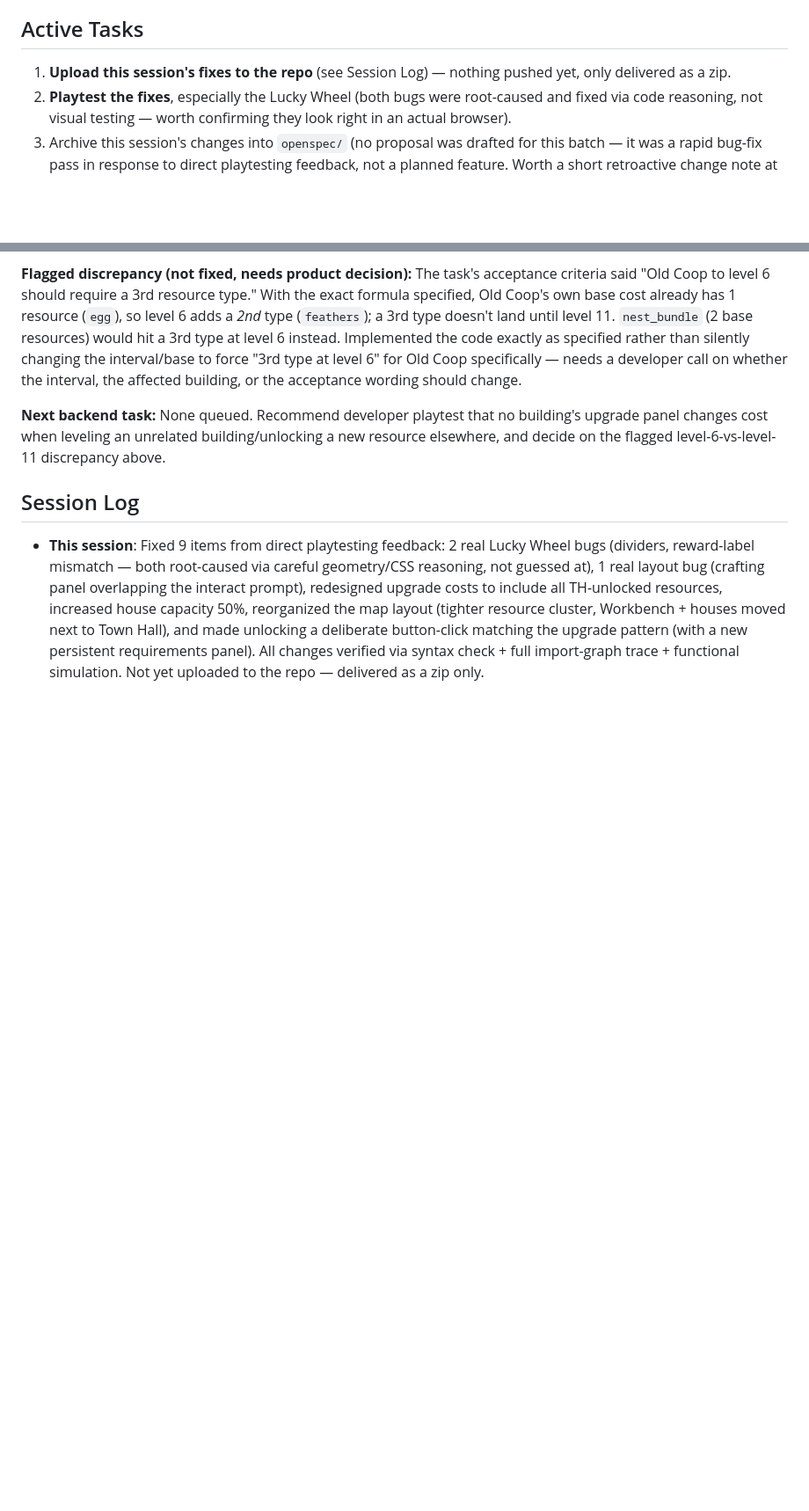
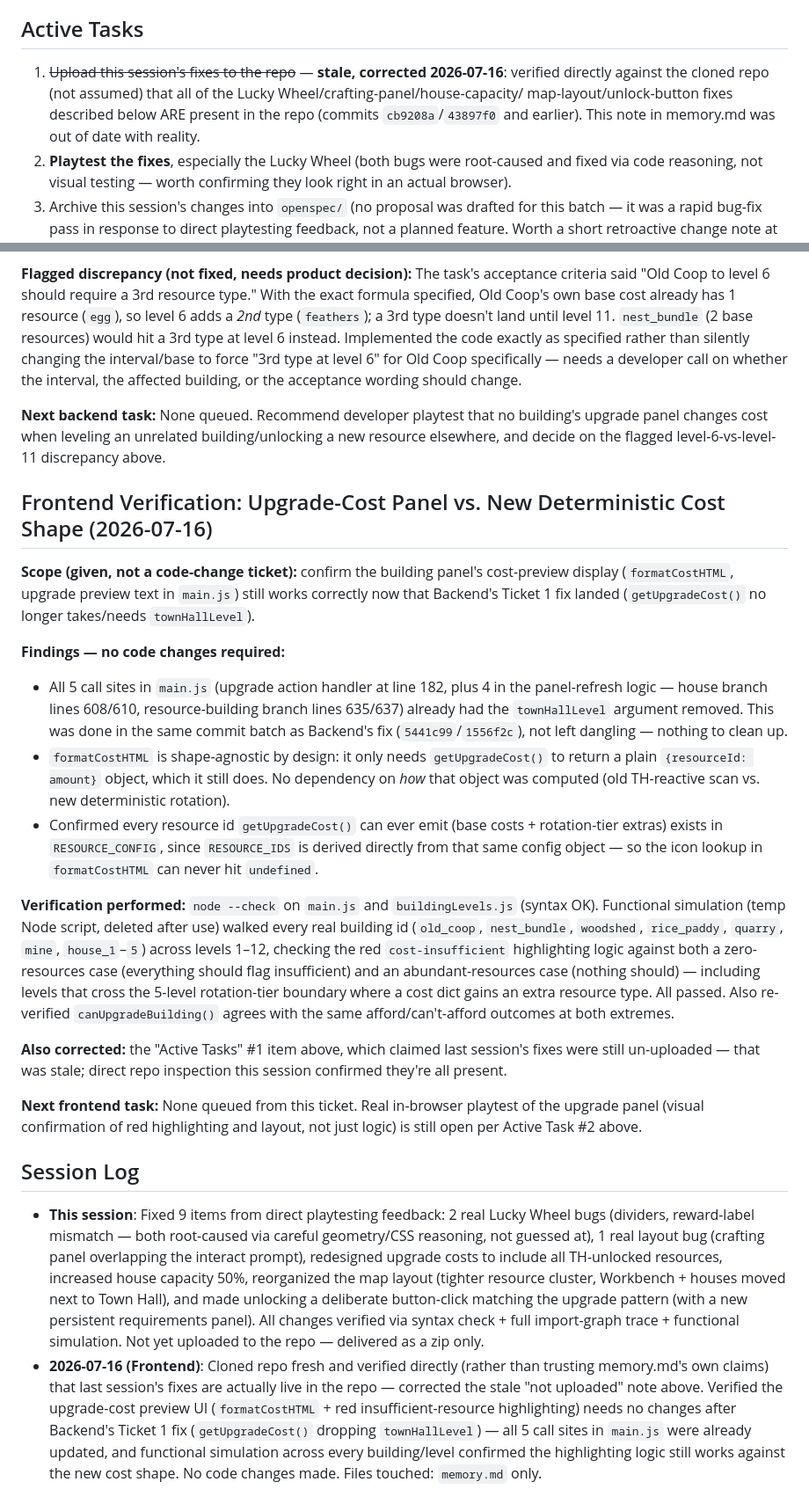
Before and after one commit to aldre05/chicken-saga-village, a Markdown page: memory.md, 2 parts joined by grey strips. Shown at 88% size. Drawn GitHub-style; blank space fills up the shorter version.

```diff
--- a/memory.md
+++ b/memory.md
@@ -17,8 +17,12 @@ hasn't been uploaded yet. **Upload the latest zip before starting any
 new session.**
 
 ## Active Tasks
-1. **Upload this session's fixes to the repo** (see Session Log) —
-   nothing pushed yet, only delivered as a zip.
+1. ~~Upload this session's fixes to the repo~~ — **stale, corrected
+   2026-07-16**: verified directly against the cloned repo (not
+   assumed) that all of the Lucky Wheel/crafting-panel/house-capacity/
+   map-layout/unlock-button fixes described below ARE present in the
+   repo (commits `cb9208a`/`43897f0` and earlier). This note in
+   memory.md was out of date with reality.
 2. **Playtest the fixes**, especially the Lucky Wheel (both bugs were
    root-caused and fixed via code reasoning, not visual testing —
    worth confirming they look right in an actual browser).
@@ -173,6 +177,48 @@ that no building's upgrade panel changes cost when leveling an
 unrelated building/unlocking a new resource elsewhere, and decide on
 the flagged level-6-vs-level-11 discrepancy above.
 
+## Frontend Verification: Upgrade-Cost Panel vs. New Deterministic Cost Shape (2026-07-16)
+**Scope (given, not a code-change ticket):** confirm the building
+panel's cost-preview display (`formatCostHTML`, upgrade preview text
+in `main.js`) still works correctly now that Backend's Ticket 1 fix
+landed (`getUpgradeCost()` no longer takes/needs `townHallLevel`).
+
+**Findings — no code changes required:**
+- All 5 call sites in `main.js` (upgrade action handler at line 182,
+  plus 4 in the panel-refresh logic — house branch lines 608/610,
+  resource-building branch lines 635/637) already had the
+  `townHallLevel` argument removed. This was done in the same commit
+  batch as Backend's fix (`5441c99`/`1556f2c`), not left dangling —
+  nothing to clean up.
+- `formatCostHTML` is shape-agnostic by design: it only needs
+  `getUpgradeCost()` to return a plain `{resourceId: amount}` object,
+  which it still does. No dependency on *how* that object was
+  computed (old TH-reactive scan vs. new deterministic rotation).
+- Confirmed every resource id `getUpgradeCost()` can ever emit (base
+  costs + rotation-tier extras) exists in `RESOURCE_CONFIG`, since
+  `RESOURCE_IDS` is derived directly from that same config object —
+  so the icon lookup in `formatCostHTML` can never hit `undefined`.
+
+**Verification performed:** `node --check` on `main.js` and
+`buildingLevels.js` (syntax OK). Functional simulation (temp Node
+script, deleted after use) walked every real building id
+(`old_coop`, `nest_bundle`, `woodshed`, `rice_paddy`, `quarry`,
+`mine`, `house_1`–`5`) across levels 1–12, checking the red
+`cost-insufficient` highlighting logic against both a zero-resources
+case (everything should flag insufficient) and an abundant-resources
+case (nothing should) — including levels that cross the 5-level
+rotation-tier boundary where a cost dict gains an extra resource
+type. All passed. Also re-verified `canUpgradeBuilding()` agrees with
+the same afford/can't-afford outcomes at both extremes.
+
+**Also corrected:** the "Active Tasks" #1 item above, which claimed
+last session's fixes were still un-uploaded — that was stale; direct
+repo inspection this session confirmed they're all present.
+
+**Next frontend task:** None queued from this ticket. Real in-browser
+playtest of the upgrade panel (visual confirmation of red highlighting
+and layout, not just logic) is still open per Active Task #2 above.
+
 ## Session Log
 - **This session**: Fixed 9 items from direct playtesting feedback:
   2 real Lucky Wheel bugs (dividers, reward-label mismatch — both
@@ -185,3 +231,13 @@ the flagged level-6-vs-level-11 discrepancy above.
   pattern (with a new persistent requirements panel). All changes
   verified via syntax check + full import-graph trace + functional
   simulation. Not yet uploaded to the repo — delivered as a zip only.
+- **2026-07-16 (Frontend)**: Cloned repo fresh and verified directly
+  (rather than trusting memory.md's own claims) that last session's
+  fixes are actually live in the repo — corrected the stale "not
+  uploaded" note above. Verified the upgrade-cost preview UI
+  (`formatCostHTML` + red insufficient-resource highlighting) needs
+  no changes after Backend's Ticket 1 fix (`getUpgradeCost()` dropping
+  `townHallLevel`) — all 5 call sites in `main.js` were already
+  updated, and functional simulation across every building/level
+  confirmed the highlighting logic still works against the new cost
+  shape. No code changes made. Files touched: `memory.md` only.
```
